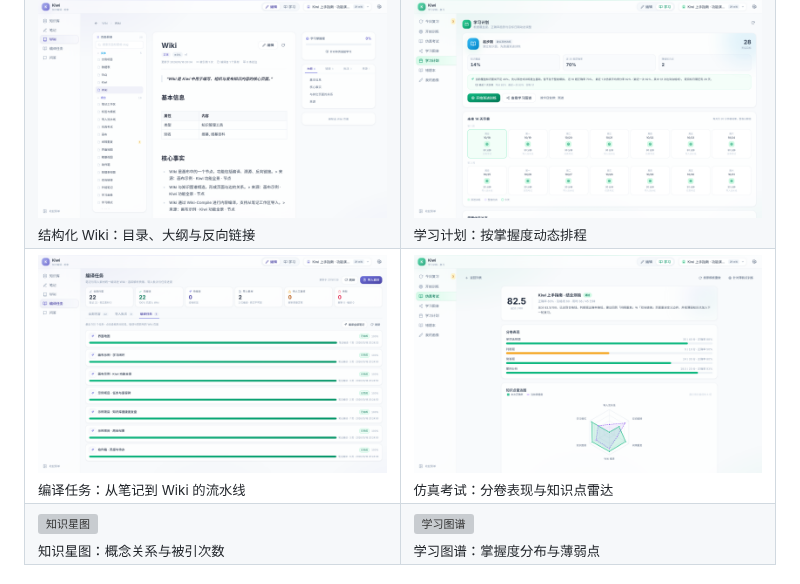
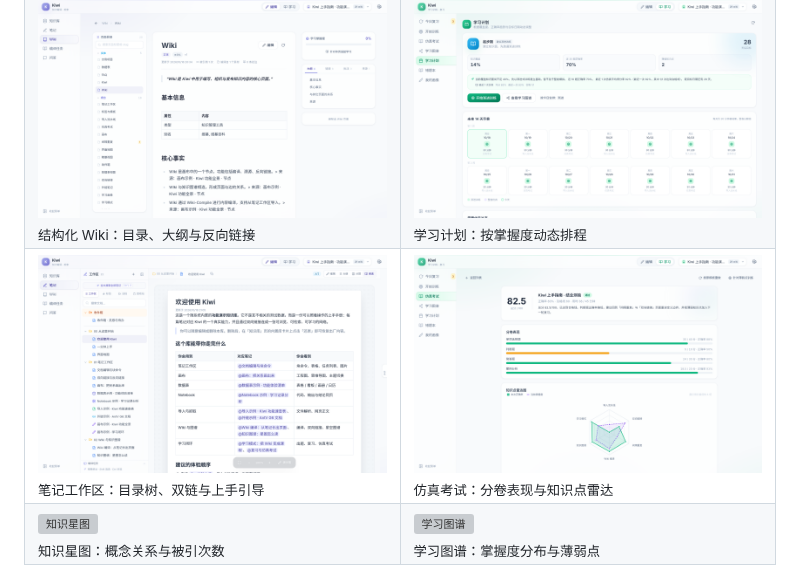
Before and after one commit to LsWGG/Kiwi, a Markdown page: README.md, the part around the change. Drawn GitHub-style; pictures changed too: docs/assets/screenshots/notes-welcome.png (added); grey boxes are pictures that could not be loaded.

Commit message:
docs: use note workspace screenshot in README
Replace the compile-jobs image with the built-in welcome note, showing
the workspace tree, bidirectional links and onboarding guide.

Co-Authored-By: Claude Code <noreply@anthropic.com>

```diff
--- a/README.md
+++ b/README.md
@@ -53,7 +53,7 @@ Kiwi 不是另一个「把东西存起来」的笔记软件。
     <td><img src="docs/assets/screenshots/learn-plan.png" alt="学习计划" /><br /><sub>学习计划：按掌握度动态排程</sub></td>
   </tr>
   <tr>
-    <td><img src="docs/assets/screenshots/compile-jobs.png" alt="编译任务" /><br /><sub>编译任务：从笔记到 Wiki 的流水线</sub></td>
+    <td><img src="docs/assets/screenshots/notes-welcome.png" alt="笔记工作区" /><br /><sub>笔记工作区：目录树、双链与上手引导</sub></td>
     <td><img src="docs/assets/screenshots/exam-report.png" alt="仿真考试报告" /><br /><sub>仿真考试：分卷表现与知识点雷达</sub></td>
   </tr>
   <tr>
```
